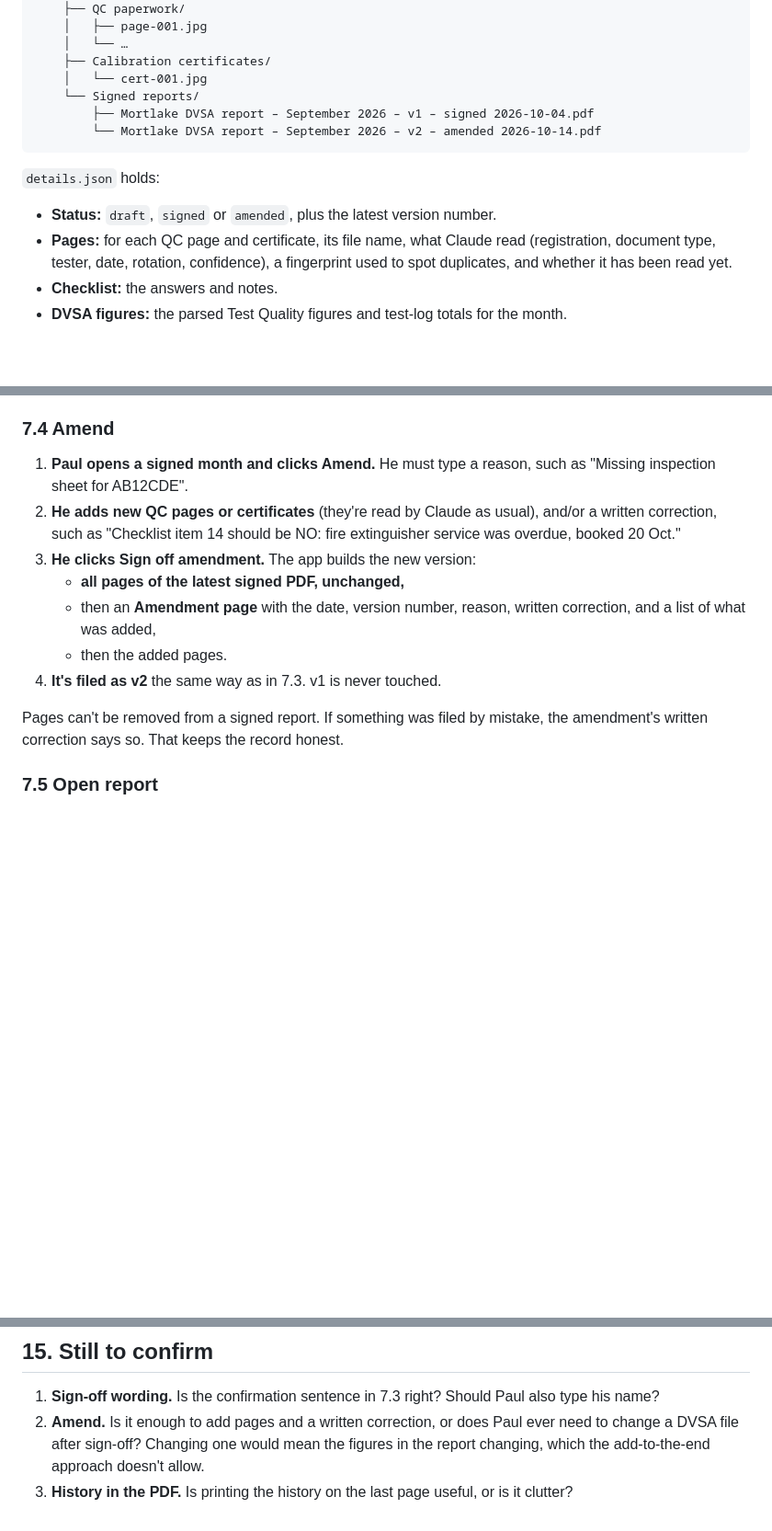
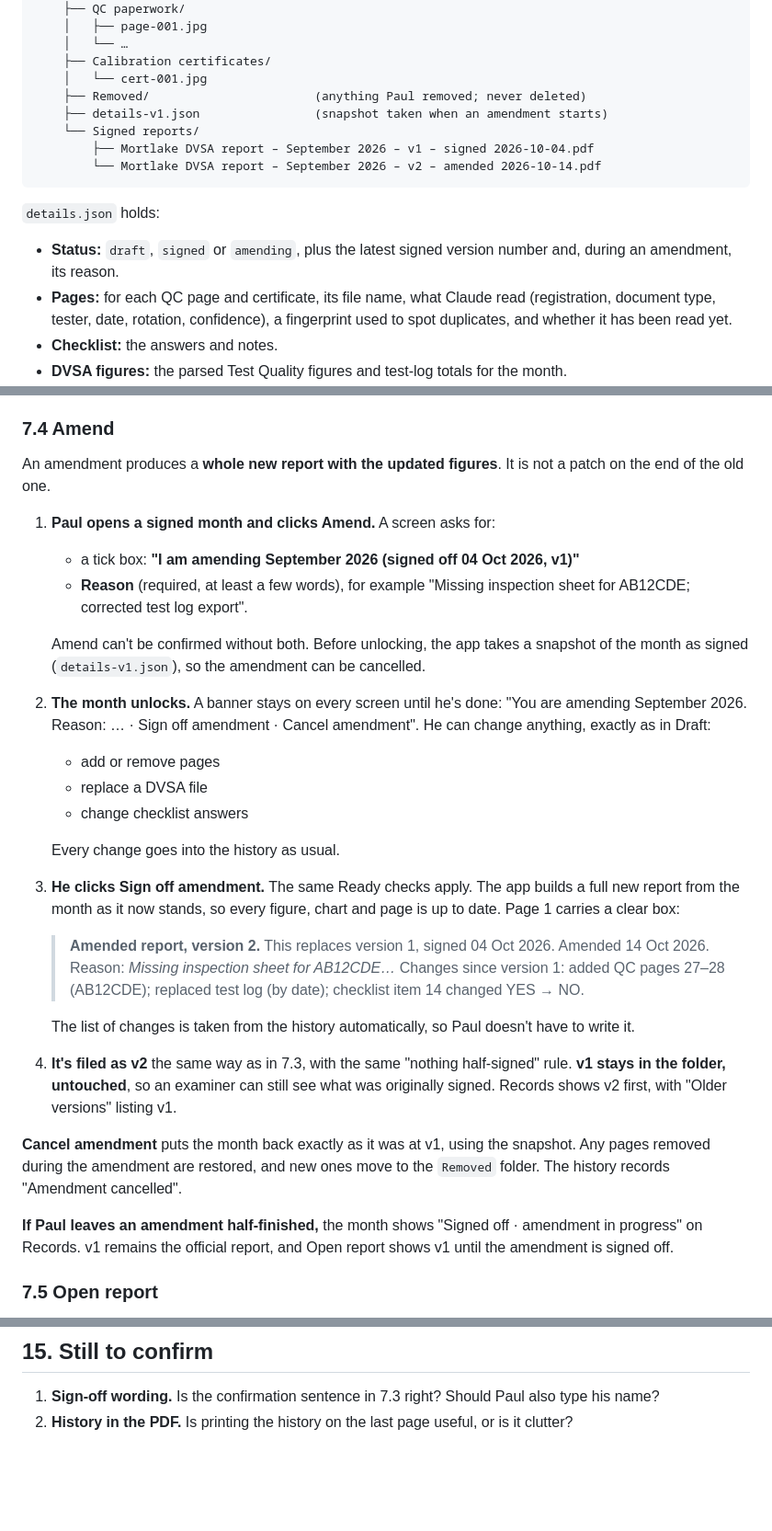
Before and after one commit to emus25/mortlakemotreport, a Markdown page: SPEC.md, 3 parts joined by grey strips. Shown at 92% size. GitHub-like rendering; blank space fills up the shorter version.

````diff
--- a/SPEC.md
+++ b/SPEC.md
@@ -79,13 +86,16 @@ Mortlake Garage Records/
     │   └── …
     ├── Calibration certificates/
     │   └── cert-001.jpg
+    ├── Removed/                       (anything Paul removed; never deleted)
+    ├── details-v1.json                (snapshot taken when an amendment starts)
     └── Signed reports/
         ├── Mortlake DVSA report – September 2026 – v1 – signed 2026-10-04.pdf
         └── Mortlake DVSA report – September 2026 – v2 – amended 2026-10-14.pdf
 ```
 
 `details.json` holds:
-- **Status:** `draft`, `signed` or `amended`, plus the latest version number.
+- **Status:** `draft`, `signed` or `amending`, plus the latest signed
+  version number and, during an amendment, its reason.
 - **Pages:** for each QC page and certificate, its file name, what Claude
   read (registration, document type, tester, date, rotation, confidence), a
   fingerprint used to spot duplicates, and whether it has been read yet.
@@ -189,21 +205,48 @@ fully saved and checked is thrown away, and Paul just clicks Sign off again.
 
 ### 7.4 Amend
 
-1. **Paul opens a signed month and clicks Amend.** He must type a reason, such as "Missing
-   inspection sheet for AB12CDE".
-2. **He adds new QC pages or certificates** (they're read by Claude as usual), and/or a
-   written correction, such as "Checklist item 14 should be NO: fire
-   extinguisher service was overdue, booked 20 Oct."
-3. **He clicks Sign off amendment.** The app builds the new version:
-   - **all pages of the latest signed PDF, unchanged,**
-   - then an **Amendment page** with the date, version number, reason, written
-     correction, and a list of what was added,
-   - then the added pages.
-4. **It's filed as v2** the same way as in 7.3. v1 is never touched.
+An amendment produces a **whole new report with the updated figures**. It is
+not a patch on the end of the old one.
 
-Pages can't be removed from a signed report. If something was filed by
-mistake, the amendment's written correction says so. That keeps the record
-honest.
+1. **Paul opens a signed month and clicks Amend.** A screen asks for:
+   - a tick box: **"I am amending September 2026 (signed off 04 Oct 2026,
+     v1)"**
+   - **Reason** (required, at least a few words), for example "Missing
+     inspection sheet for AB12CDE; corrected test log export".
+
+   Amend can't be confirmed without both. Before unlocking, the app takes a
+   snapshot of the month as signed (`details-v1.json`), so the amendment
+   can be cancelled.
+2. **The month unlocks.** A banner stays on every screen until he's done:
+   "You are amending September 2026. Reason: … · Sign off amendment ·
+   Cancel amendment". He can change anything, exactly as in Draft:
+   - add or remove pages
+   - replace a DVSA file
+   - change checklist answers
+
+   Every change goes into the history as usual.
+3. **He clicks Sign off amendment.** The same Ready checks apply. The app
+   builds a full new report from the month as it now stands, so every
+   figure, chart and page is up to date. Page 1 carries a clear box:
+   > **Amended report, version 2.** This replaces version 1, signed
+   > 04 Oct 2026. Amended 14 Oct 2026. Reason: *Missing inspection sheet
+   > for AB12CDE…* Changes since version 1: added QC pages 27–28 (AB12CDE);
+   > replaced test log (by date); checklist item 14 changed YES → NO.
+
+   The list of changes is taken from the history automatically, so Paul
+   doesn't have to write it.
+4. **It's filed as v2** the same way as in 7.3, with the same "nothing
+   half-signed" rule. **v1 stays in the folder, untouched**, so an examiner
+   can still see what was originally signed. Records shows v2 first, with
+   "Older versions" listing v1.
+
+**Cancel amendment** puts the month back exactly as it was at v1, using the
+snapshot. Any pages removed during the amendment are restored, and new ones
+move to the `Removed` folder. The history records "Amendment cancelled".
+
+**If Paul leaves an amendment half-finished,** the month shows "Signed off ·
+amendment in progress" on Records. v1 remains the official report, and Open
+report shows v1 until the amendment is signed off.
 
 ### 7.5 Open report
 
@@ -337,9 +385,5 @@ permission to use Drive.
 
 1. **Sign-off wording.** Is the confirmation sentence in 7.3 right? Should Paul
    also type his name?
-2. **Amend.** Is it enough to add pages and a written correction, or does
-   Paul ever need to change a DVSA file after sign-off? Changing one would
-   mean the figures in the report changing, which the add-to-the-end
-   approach doesn't allow.
-3. **History in the PDF.** Is printing the history on the last page useful,
+2. **History in the PDF.** Is printing the history on the last page useful,
    or is it clutter?
````
Also changed, not shown: other parts of SPEC.md (+29 -11 lines), CLAUDE.md (+11 -5 lines).
